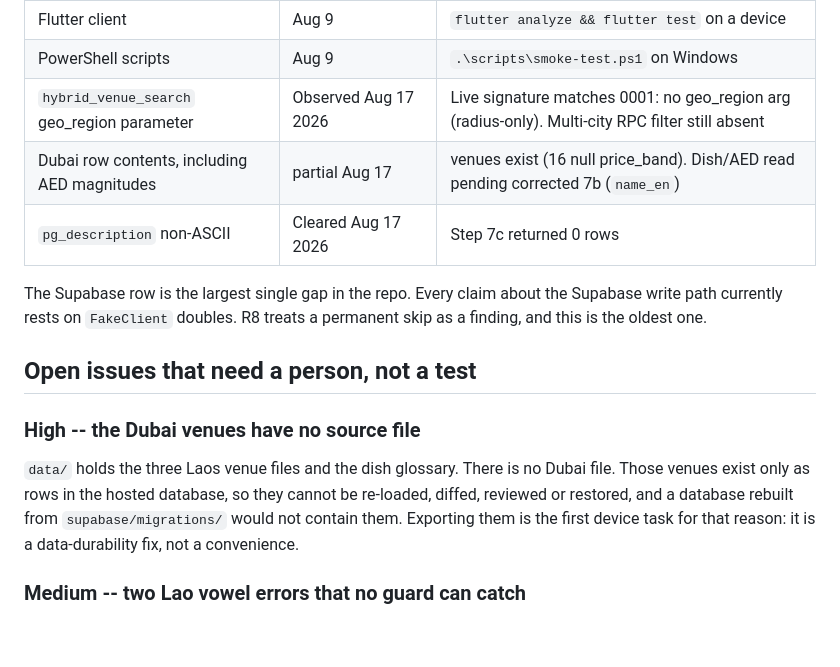
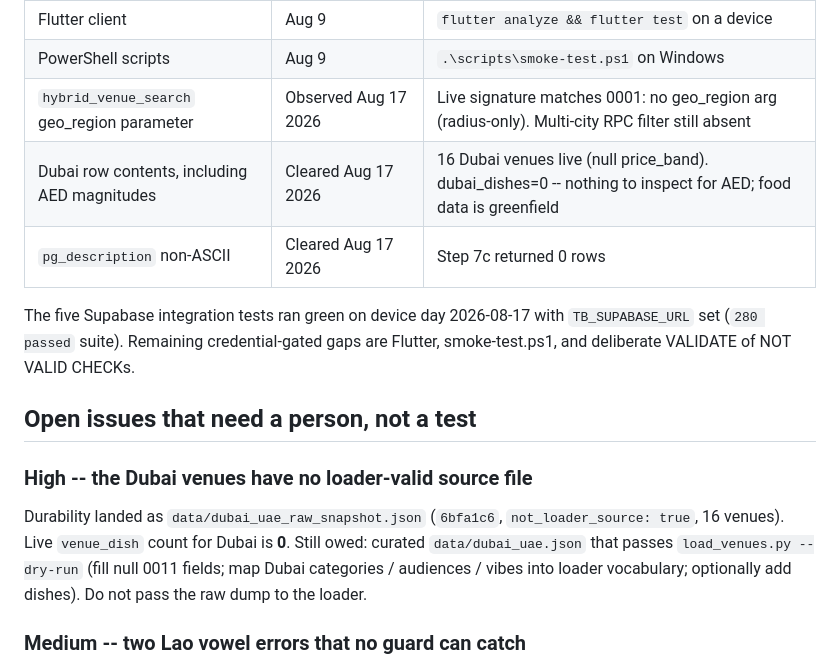
Before and after one commit to vneogi/travel-buddy, a Markdown page: docs/AWAITING_VERIFICATION.md, the part around one of its changes. Rendered like a GitHub page; blank space fills up the shorter version.

```diff
--- a/docs/AWAITING_VERIFICATION.md
+++ b/docs/AWAITING_VERIFICATION.md
@@ -23,22 +23,23 @@ Commits are identified by SHA only. Earlier revisions numbered work as `#84`,
 | Flutter client | Aug 9 | `flutter analyze && flutter test` on a device |
 | PowerShell scripts | Aug 9 | `.\scripts\smoke-test.ps1` on Windows |
 | `hybrid_venue_search` geo_region parameter | Observed Aug 17 2026 | Live signature matches 0001: no geo_region arg (radius-only). Multi-city RPC filter still absent |
-| Dubai row contents, including AED magnitudes | partial Aug 17 | venues exist (16 null price_band). Dish/AED read pending corrected 7b (`name_en`) |
+| Dubai row contents, including AED magnitudes | Cleared Aug 17 2026 | 16 Dubai venues live (null price_band). dubai_dishes=0 -- nothing to inspect for AED; food data is greenfield |
 | `pg_description` non-ASCII | Cleared Aug 17 2026 | Step 7c returned 0 rows |
 
-The Supabase row is the largest single gap in the repo. Every claim about the
-Supabase write path currently rests on `FakeClient` doubles. R8 treats a
-permanent skip as a finding, and this is the oldest one.
+The five Supabase integration tests ran green on device day 2026-08-17 with
+`TB_SUPABASE_URL` set (`280 passed` suite). Remaining credential-gated gaps
+are Flutter, smoke-test.ps1, and deliberate VALIDATE of NOT VALID CHECKs.
 
 ## Open issues that need a person, not a test
 
-### High -- the Dubai venues have no source file
+### High -- the Dubai venues have no loader-valid source file
 
-`data/` holds the three Laos venue files and the dish glossary. There is no
-Dubai file. Those venues exist only as rows in the hosted database, so they
-cannot be re-loaded, diffed, reviewed or restored, and a database rebuilt from
-`supabase/migrations/` would not contain them. Exporting them is the first
-device task for that reason: it is a data-durability fix, not a convenience.
+Durability landed as `data/dubai_uae_raw_snapshot.json` (`6bfa1c6`,
+`not_loader_source: true`, 16 venues). Live `venue_dish` count for Dubai is
+**0**. Still owed: curated `data/dubai_uae.json` that passes
+`load_venues.py --dry-run` (fill null 0011 fields; map Dubai categories /
+audiences / vibes into loader vocabulary; optionally add dishes). Do not pass
+the raw dump to the loader.
 
 ### Medium -- two Lao vowel errors that no guard can catch
 
```
Also changed, not shown: other parts of docs/AWAITING_VERIFICATION.md (+29 -24 lines), docs/PROJECT_STATUS.md (+9 -14 lines), docs/briefs/DEVICE_DAY.md (+18 -10 lines).
